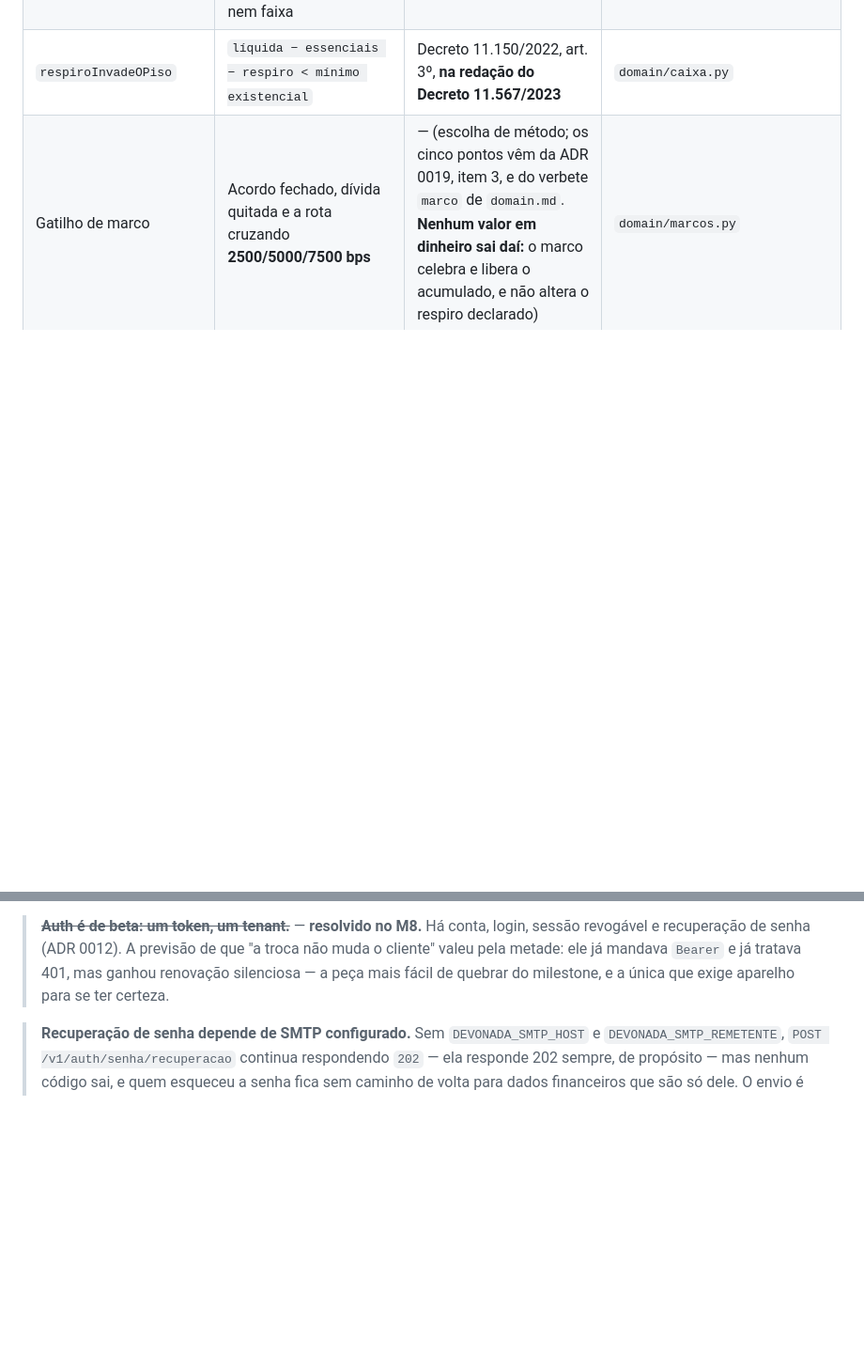
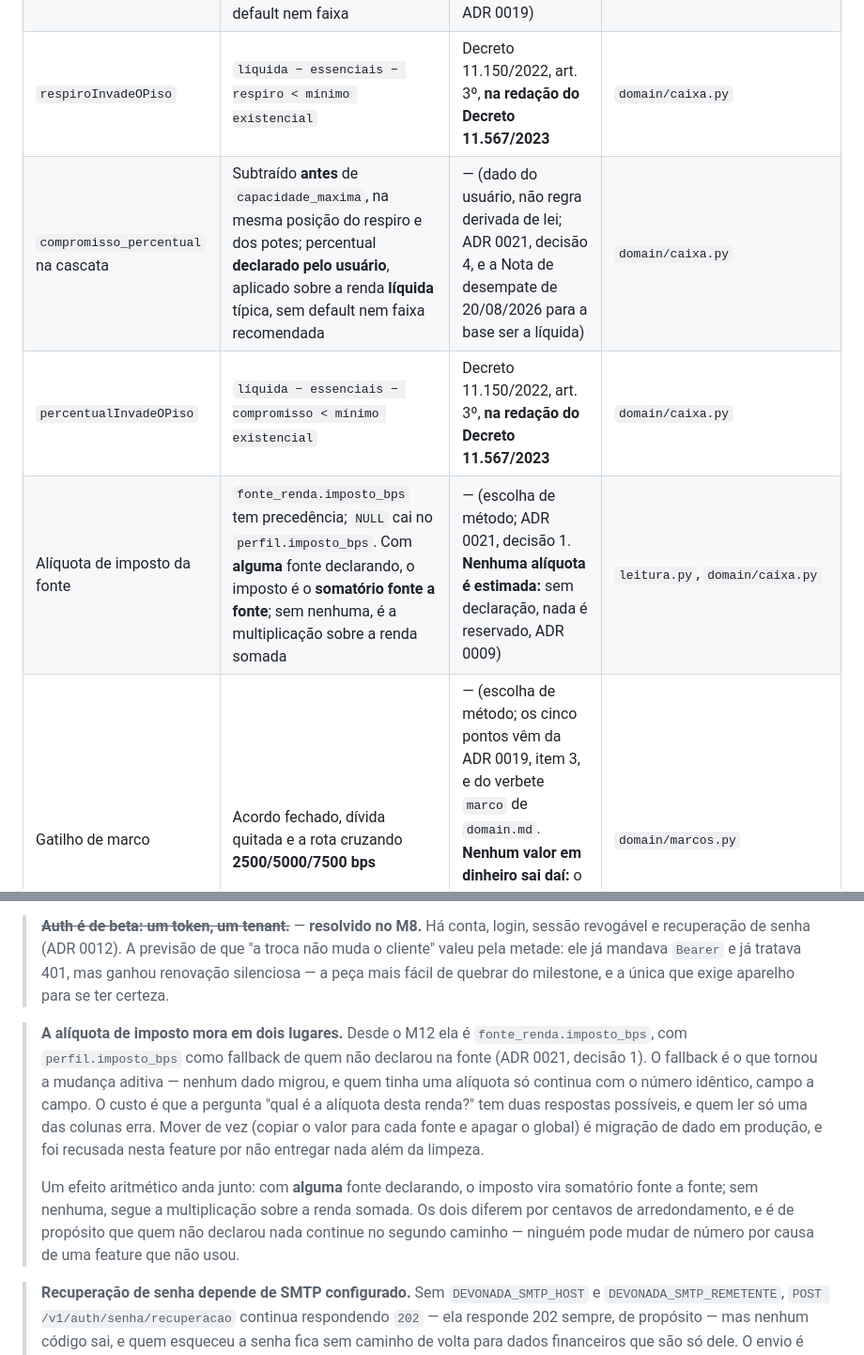
Before and after one commit to biahflow/devonada, a Markdown page: docs/backend.md, 2 parts joined by grey strips. Shown at 94% size. GitHub-like rendering; blank space fills up the shorter version.

Commit message:
doc: a tabela de fontes ganha as gêmeas do compromisso, e o fallback do imposto vira dívida declarada
`docs/backend.md` estava descrevendo uma cascata de seis linhas depois de
`f28b755` ter posto a sétima. Quem lesse a tabela "As regras financeiras e suas
fontes" para saber se o compromisso percentual tem embasamento legal não
encontraria a resposta — e a resposta importa: **ele não tem, e o piso é que
tem.** Doc desatualizada é fonte de alucinação, e esta é a tabela exata onde um
agente vai procurar.

Três linhas novas, no molde das duas do respiro:

- `compromisso_percentual` na cascata — dado do usuário, sem fonte legal, com a
  ADR 0021 e a Nota de desempate de 20/08/2026 registrando por que a base é a
  renda líquida e não a bruta.
- `percentualInvadeOPiso` — Decreto 11.150/2022, art. 3º, na redação do Decreto
  11.567/2023, a mesma lei da gêmea do respiro.
- Alíquota de imposto da fonte — a precedência `fonte_renda` sobre `perfil`, e o
  somatório fonte a fonte, que são escolha de método e não regra derivada de lei.

E a seção de dívida técnica passa a declarar que a alíquota mora em dois
lugares. O fallback é o que tornou o M12 aditivo — nenhum dado migrou — e o
preço é que "qual é a alíquota desta renda?" tem duas respostas possíveis. Fica
escrito, junto com o efeito aritmético que anda com ele: quem não declarou nada
continua na multiplicação sobre a renda somada, e não muda de número por causa
de uma feature que não usou.

Só documentação: nenhum comportamento muda neste commit.

Co-Authored-By: Claude Opus 5 <noreply@anthropic.com>

```diff
--- a/docs/backend.md
+++ b/docs/backend.md
@@ -112,6 +112,9 @@ varre `app.openapi()` e falha se `LIVRES` crescer sem decisão explícita.
 | `economiaVsMinimo` | Juros do cenário mínimo − juros do cenário com aporte | — (diferença entre dois resultados do mesmo motor) | `domain/simulacao.py` |
 | `respiro` na cascata | Subtraído **antes** de `capacidade_maxima`; valor **declarado pelo usuário**, sem default nem faixa | — (dado do usuário, não regra derivada de lei; ADR 0019) | `domain/caixa.py` |
 | `respiroInvadeOPiso` | `líquida − essenciais − respiro < mínimo existencial` | Decreto 11.150/2022, art. 3º, **na redação do Decreto 11.567/2023** | `domain/caixa.py` |
+| `compromisso_percentual` na cascata | Subtraído **antes** de `capacidade_maxima`, na mesma posição do respiro e dos potes; percentual **declarado pelo usuário**, aplicado sobre a renda **líquida** típica, sem default nem faixa recomendada | — (dado do usuário, não regra derivada de lei; ADR 0021, decisão 4, e a Nota de desempate de 20/08/2026 para a base ser a líquida) | `domain/caixa.py` |
+| `percentualInvadeOPiso` | `líquida − essenciais − compromisso < mínimo existencial` | Decreto 11.150/2022, art. 3º, **na redação do Decreto 11.567/2023** | `domain/caixa.py` |
+| Alíquota de imposto da fonte | `fonte_renda.imposto_bps` tem precedência; `NULL` cai no `perfil.imposto_bps`. Com **alguma** fonte declarando, o imposto é o **somatório fonte a fonte**; sem nenhuma, é a multiplicação sobre a renda somada | — (escolha de método; ADR 0021, decisão 1. **Nenhuma alíquota é estimada:** sem declaração, nada é reservado, ADR 0009) | `leitura.py`, `domain/caixa.py` |
 | Gatilho de marco | Acordo fechado, dívida quitada e a rota cruzando **2500/5000/7500 bps** | — (escolha de método; os cinco pontos vêm da ADR 0019, item 3, e do verbete `marco` de `domain.md`. **Nenhum valor em dinheiro sai daí:** o marco celebra e libera o acumulado, e não altera o respiro declarado) | `domain/marcos.py` |
 | Multa de atraso acima do teto | Teto de **2% do valor da prestação** | CDC, art. 52, §1º (redação da Lei 9.298/1996) | `domain/revisao.py` |
 | Tarifa de cadastro repetida | Devida **no início do relacionamento** | STJ, Súmula 566 | `domain/revisao.py` |
@@ -390,6 +393,19 @@ Recurso de outro tenant devolve **404, nunca 403**: um 403 confirmaria que o id
 > valeu pela metade: ele já mandava `Bearer` e já tratava 401, mas ganhou renovação silenciosa —
 > a peça mais fácil de quebrar do milestone, e a única que exige aparelho para se ter certeza.
 
+> **A alíquota de imposto mora em dois lugares.** Desde o M12 ela é `fonte_renda.imposto_bps`,
+> com `perfil.imposto_bps` como fallback de quem não declarou na fonte (ADR 0021, decisão 1). O
+> fallback é o que tornou a mudança aditiva — nenhum dado migrou, e quem tinha uma alíquota só
+> continua com o número idêntico, campo a campo. O custo é que a pergunta "qual é a alíquota
+> desta renda?" tem duas respostas possíveis, e quem ler só uma das colunas erra. Mover de vez
+> (copiar o valor para cada fonte e apagar o global) é migração de dado em produção, e foi
+> recusada nesta feature por não entregar nada além da limpeza.
+>
+> Um efeito aritmético anda junto: com **alguma** fonte declarando, o imposto vira somatório
+> fonte a fonte; sem nenhuma, segue a multiplicação sobre a renda somada. Os dois diferem por
+> centavos de arredondamento, e é de propósito que quem não declarou nada continue no segundo
+> caminho — ninguém pode mudar de número por causa de uma feature que não usou.
+
 > **Recuperação de senha depende de SMTP configurado.** Sem `DEVONADA_SMTP_HOST` e
 > `DEVONADA_SMTP_REMETENTE`, `POST /v1/auth/senha/recuperacao` continua respondendo `202` — ela
 > responde 202 sempre, de propósito — mas nenhum código sai, e quem esqueceu a senha fica sem
```
